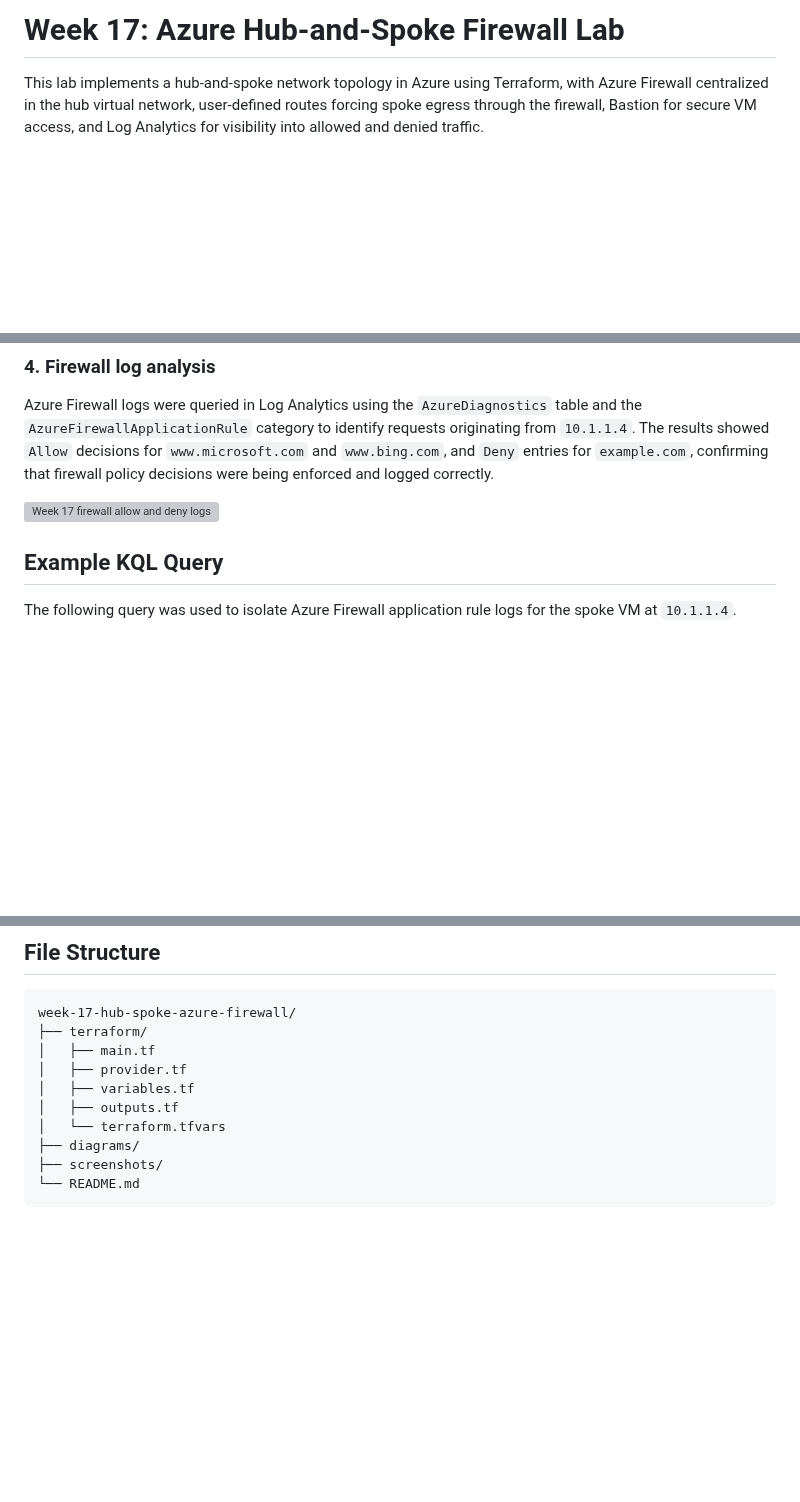
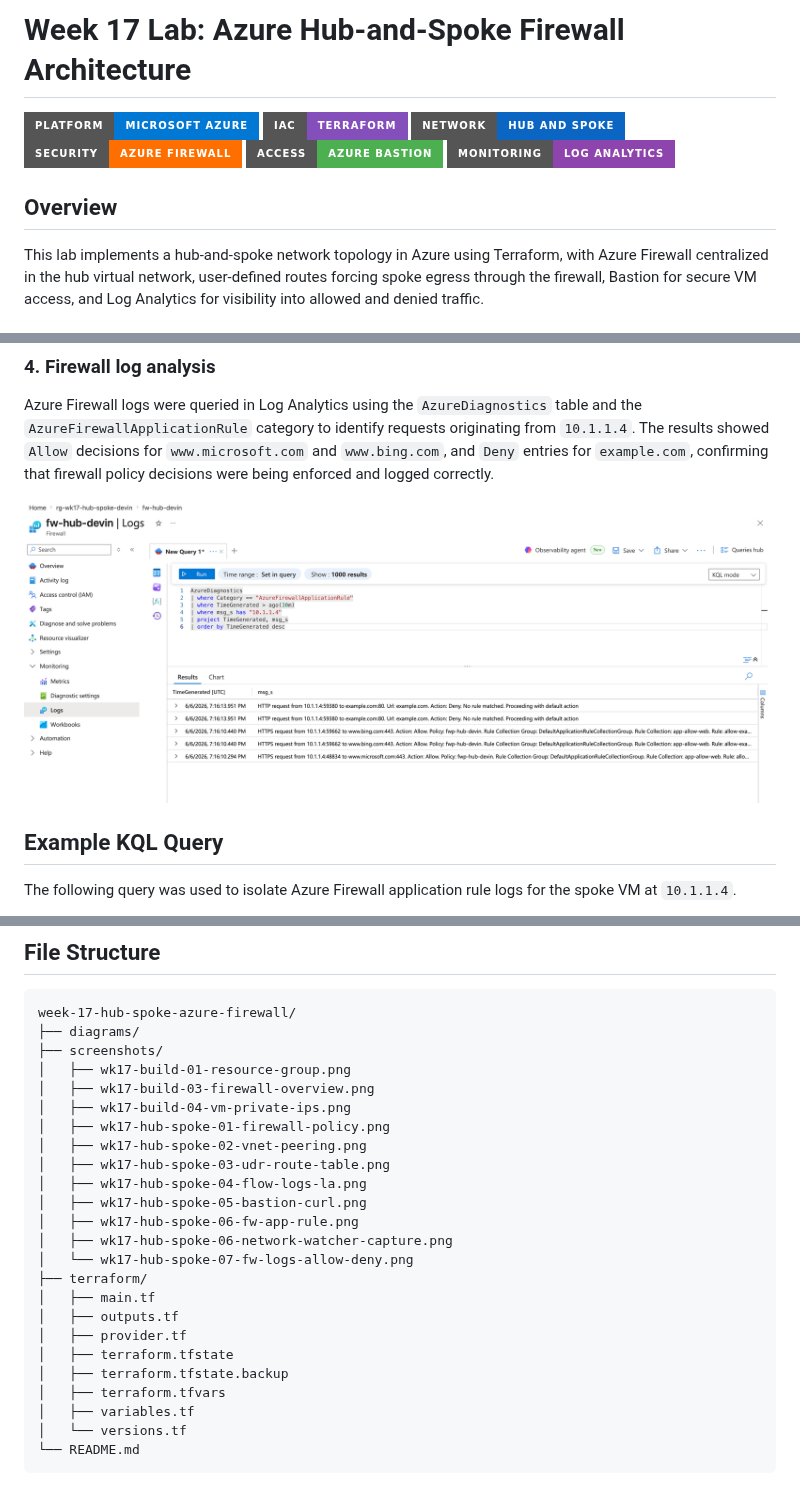
Before and after one commit to devinlaws50-wq/cyber-notes, a Markdown page: week-17-hub-spoke-azure-firewall/README.md, 3 parts joined by grey strips. Drawn GitHub-style; badges without logos; blank space fills up the shorter version; grey boxes are pictures that could not be loaded.

Commit message:
Update week 17 README badges and fix screenshot paths

````diff
--- a/week-17-hub-spoke-azure-firewall/README.md
+++ b/week-17-hub-spoke-azure-firewall/README.md
@@ -1,4 +1,13 @@
-# Week 17: Azure Hub-and-Spoke Firewall Lab
+# Week 17 Lab: Azure Hub-and-Spoke Firewall Architecture
+
+![Platform](https://img.shields.io/badge/Platform-Microsoft%20Azure-0078D4?style=for-the-badge)
+![IaC](https://img.shields.io/badge/IaC-Terraform-844FBA?style=for-the-badge)
+![Network](https://img.shields.io/badge/Network-Hub%20and%20Spoke-0A66C2?style=for-the-badge)
+![Security](https://img.shields.io/badge/Security-Azure%20Firewall-FF6F00?style=for-the-badge)
+![Access](https://img.shields.io/badge/Access-Azure%20Bastion-4CAF50?style=for-the-badge)
+![Monitoring](https://img.shields.io/badge/Monitoring-Log%20Analytics-8E44AD?style=for-the-badge)
+
+## Overview
 
 This lab implements a hub-and-spoke network topology in Azure using Terraform, with Azure Firewall centralized in the hub virtual network, user-defined routes forcing spoke egress through the firewall, Bastion for secure VM access, and Log Analytics for visibility into allowed and denied traffic.
 
@@ -130,7 +139,7 @@ Network Watcher Connection Monitor was also configured as an additional validati
 
 Azure Firewall logs were queried in Log Analytics using the `AzureDiagnostics` table and the `AzureFirewallApplicationRule` category to identify requests originating from `10.1.1.4`. The results showed `Allow` decisions for `www.microsoft.com` and `www.bing.com`, and `Deny` entries for `example.com`, confirming that firewall policy decisions were being enforced and logged correctly.
 
-![Week 17 firewall allow and deny logs](wk17-hub-spoke-07-fw-logs-allow-deny.jpg)
+![Week 17 firewall allow and deny logs](screenshots/wk17-hub-spoke-07-fw-logs-allow-deny.png)
 
 ## Example KQL Query
 
@@ -160,13 +169,27 @@ This lab reinforced how hub-and-spoke designs simplify centralized security cont
 
 ```text
 week-17-hub-spoke-azure-firewall/
+├── diagrams/
+├── screenshots/
+│   ├── wk17-build-01-resource-group.png
+│   ├── wk17-build-03-firewall-overview.png
+│   ├── wk17-build-04-vm-private-ips.png
+│   ├── wk17-hub-spoke-01-firewall-policy.png
+│   ├── wk17-hub-spoke-02-vnet-peering.png
+│   ├── wk17-hub-spoke-03-udr-route-table.png
+│   ├── wk17-hub-spoke-04-flow-logs-la.png
+│   ├── wk17-hub-spoke-05-bastion-curl.png
+│   ├── wk17-hub-spoke-06-fw-app-rule.png
+│   ├── wk17-hub-spoke-06-network-watcher-capture.png
+│   └── wk17-hub-spoke-07-fw-logs-allow-deny.png
 ├── terraform/
 │   ├── main.tf
+│   ├── outputs.tf
 │   ├── provider.tf
+│   ├── terraform.tfstate
+│   ├── terraform.tfstate.backup
+│   ├── terraform.tfvars
 │   ├── variables.tf
-│   ├── outputs.tf
-│   └── terraform.tfvars
-├── diagrams/
-├── screenshots/
+│   └── versions.tf
 └── README.md
 ```
````
Also changed, not shown: other parts of week-17-hub-spoke-azure-firewall/README.md (+12 -12 lines).
